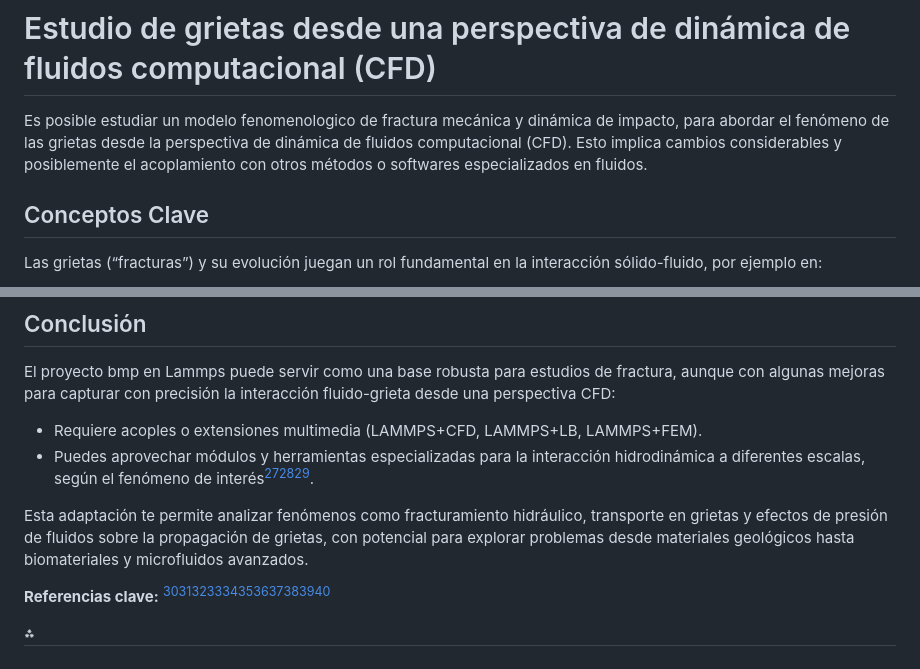
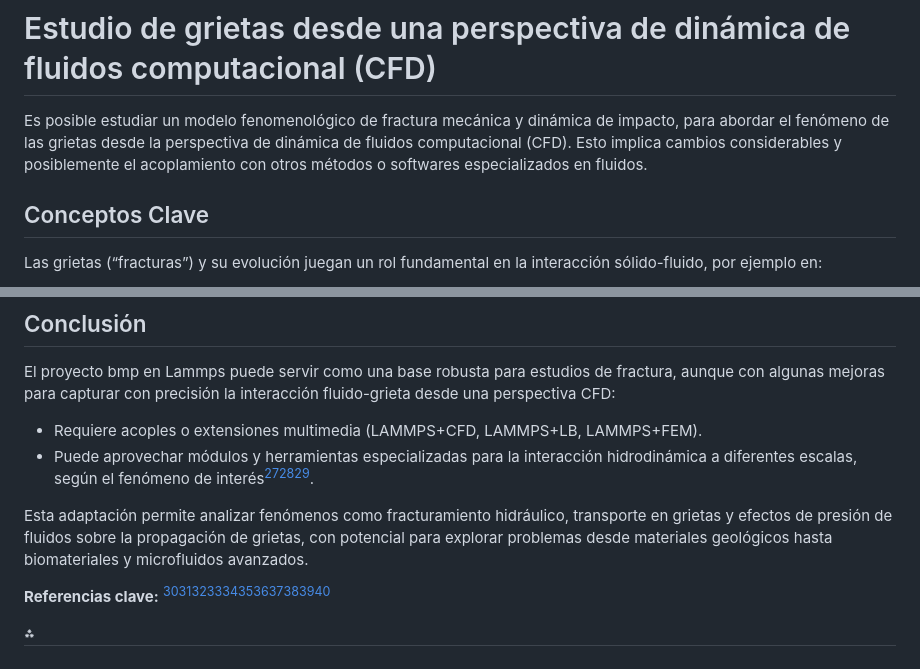
Before and after one commit to Nickware/Computational-Fluid-Dynamics, a Markdown page: Lammps/Readme.md, 2 parts joined by grey strips. Rendered like a GitHub page.

```diff
--- a/Lammps/Readme.md
+++ b/Lammps/Readme.md
@@ -1,6 +1,6 @@
 # Estudio de grietas desde una perspectiva de dinámica de fluidos computacional (CFD)
 
-Es posible estudiar un modelo fenomenologico de  fractura mecánica y dinámica de impacto, para abordar el fenómeno de las grietas desde la perspectiva de dinámica de fluidos computacional (CFD). Esto implica cambios considerables y posiblemente el acoplamiento con otros métodos o softwares especializados en fluidos.
+Es posible estudiar un modelo fenomenológico de  fractura mecánica y dinámica de impacto, para abordar el fenómeno de las grietas desde la perspectiva de dinámica de fluidos computacional (CFD). Esto implica cambios considerables y posiblemente el acoplamiento con otros métodos o softwares especializados en fluidos.
 
 ## Conceptos Clave
 
@@ -59,9 +59,9 @@ En estos contextos, la dinámica de los fluidos no solo reacciona a la presencia
 El proyecto bmp en Lammps puede servir como una base robusta para estudios de fractura, aunque con algunas mejoras para capturar con precisión la interacción fluido-grieta desde una perspectiva CFD:
 
 - Requiere acoples o extensiones multimedia (LAMMPS+CFD, LAMMPS+LB, LAMMPS+FEM).
-- Puedes aprovechar módulos y herramientas especializadas para la interacción hidrodinámica a diferentes escalas, según el fenómeno de interés[^6][^7][^5].
+- Puede aprovechar módulos y herramientas especializadas para la interacción hidrodinámica a diferentes escalas, según el fenómeno de interés[^6][^7][^5].
 
-Esta adaptación te permite analizar fenómenos como fracturamiento hidráulico, transporte en grietas y efectos de presión de fluidos sobre la propagación de grietas, con potencial para explorar problemas desde materiales geológicos hasta biomateriales y microfluidos avanzados.
+Esta adaptación permite analizar fenómenos como fracturamiento hidráulico, transporte en grietas y efectos de presión de fluidos sobre la propagación de grietas, con potencial para explorar problemas desde materiales geológicos hasta biomateriales y microfluidos avanzados.
 
 **Referencias clave:**
 [^6][^7][^1][^2][^3][^11][^4][^10][^5][^8][^9]
```
